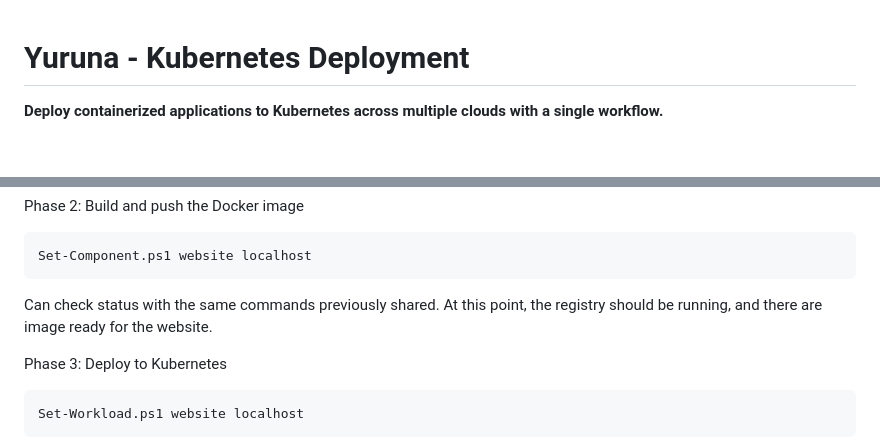
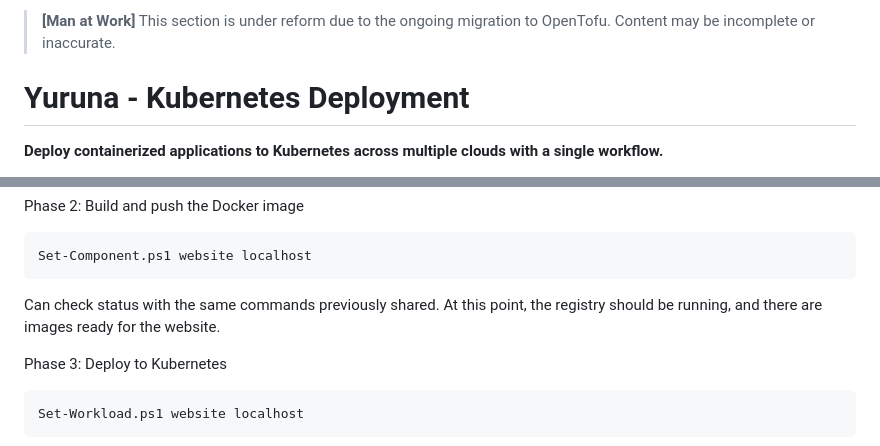
Before and after one commit to alissonsol/yuruna, a Markdown page: docs/kubernetes.md, 2 parts joined by grey strips. GitHub-like rendering; blank space fills up the shorter version.

````diff
--- a/docs/kubernetes.md
+++ b/docs/kubernetes.md
@@ -1,3 +1,5 @@
+> **[Man at Work]** This section is under reform due to the ongoing migration to OpenTofu. Content may be incomplete or inaccurate.
+
 # Yuruna - Kubernetes Deployment
 
 **Deploy containerized applications to Kubernetes across multiple clouds with a single workflow.**
@@ -80,7 +82,7 @@ Phase 2: Build and push the Docker image
 Set-Component.ps1 website localhost
 ```
 
-Can check status with the same commands previously shared. At this point, the registry should be running, and there are image ready for the website.
+Can check status with the same commands previously shared. At this point, the registry should be running, and there are images ready for the website.
 
 Phase 3: Deploy to Kubernetes
 
````
Also changed, not shown: docs/faq.md (+1 -1 lines), docs/hacks.md (+1 -1 lines).
